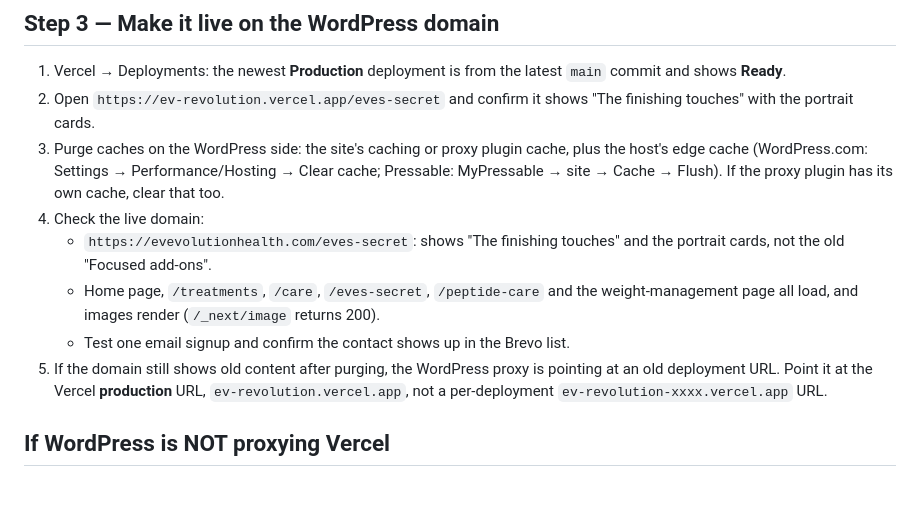
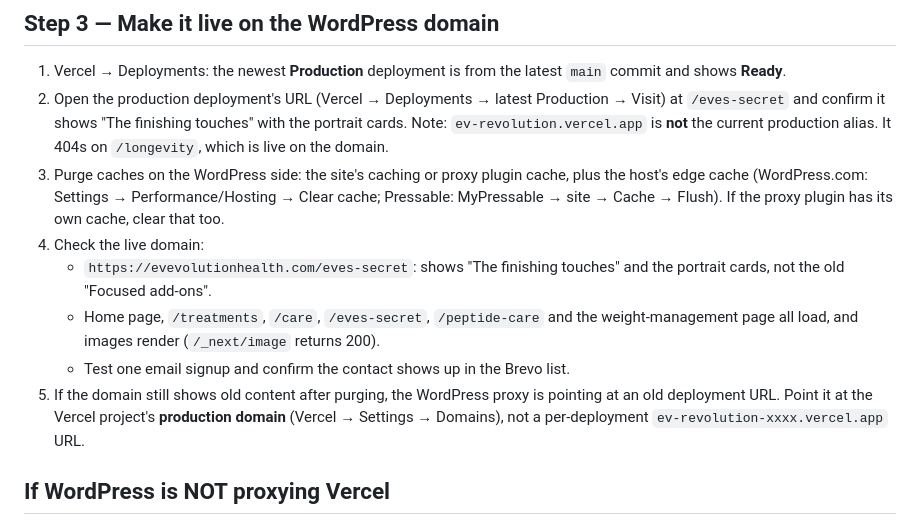
Before and after one commit to shooper909-byte/ev-revolution, a Markdown page: CODEX_PUBLISH_INSTRUCTIONS.md, the part around the change. GitHub-like rendering; blank space fills up the shorter version.

Commit message:
Correct production URL guidance in publishing instructions
Co-Authored-By: Claude Opus 5.5 <noreply@anthropic.com>
Claude-Session: https://claude.ai/code/session_011aVik4qDL5LnkmhnE87r9t

```diff
--- a/CODEX_PUBLISH_INSTRUCTIONS.md
+++ b/CODEX_PUBLISH_INSTRUCTIONS.md
@@ -38,13 +38,13 @@ After you change env vars, **Redeploy** the latest production deployment so the
 ## Step 3 — Make it live on the WordPress domain
 
 1. Vercel → Deployments: the newest **Production** deployment is from the latest `main` commit and shows **Ready**.
-2. Open `https://ev-revolution.vercel.app/eves-secret` and confirm it shows "The finishing touches" with the portrait cards.
+2. Open the production deployment's URL (Vercel → Deployments → latest Production → Visit) at `/eves-secret` and confirm it shows "The finishing touches" with the portrait cards. Note: `ev-revolution.vercel.app` is **not** the current production alias. It 404s on `/longevity`, which is live on the domain.
 3. Purge caches on the WordPress side: the site's caching or proxy plugin cache, plus the host's edge cache (WordPress.com: Settings → Performance/Hosting → Clear cache; Pressable: MyPressable → site → Cache → Flush). If the proxy plugin has its own cache, clear that too.
 4. Check the live domain:
    - `https://evevolutionhealth.com/eves-secret`: shows "The finishing touches" and the portrait cards, not the old "Focused add-ons".
    - Home page, `/treatments`, `/care`, `/eves-secret`, `/peptide-care` and the weight-management page all load, and images render (`/_next/image` returns 200).
    - Test one email signup and confirm the contact shows up in the Brevo list.
-5. If the domain still shows old content after purging, the WordPress proxy is pointing at an old deployment URL. Point it at the Vercel **production** URL, `ev-revolution.vercel.app`, not a per-deployment `ev-revolution-xxxx.vercel.app` URL.
+5. If the domain still shows old content after purging, the WordPress proxy is pointing at an old deployment URL. Point it at the Vercel project's **production domain** (Vercel → Settings → Domains), not a per-deployment `ev-revolution-xxxx.vercel.app` URL.
 
 ## If WordPress is NOT proxying Vercel
 
```
